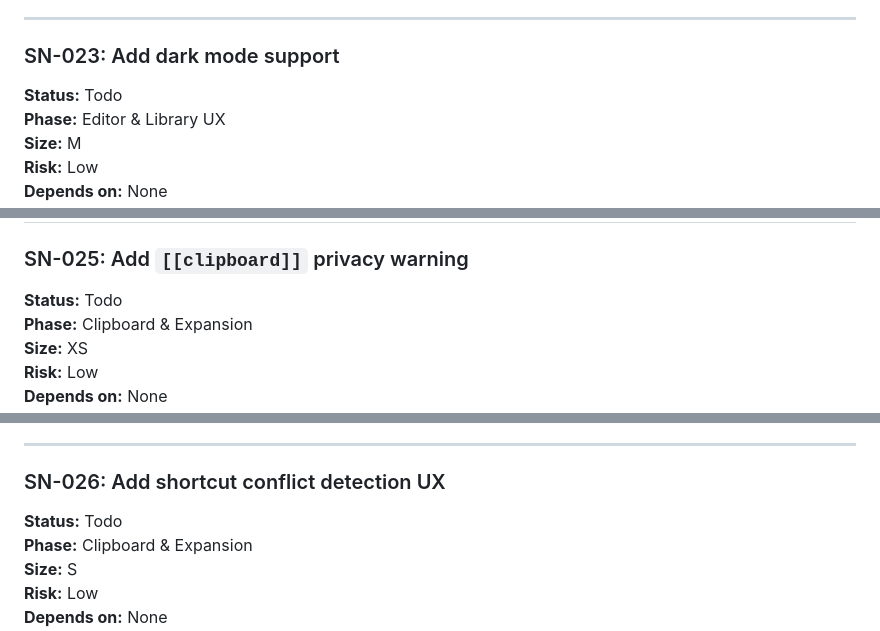
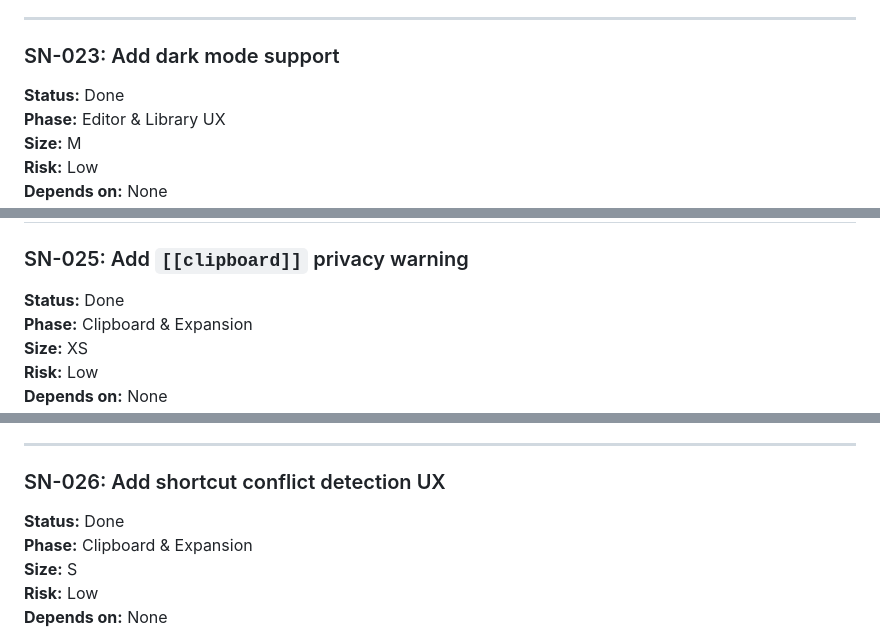
Before and after one commit to robertdevore/snips, a Markdown page: docs/SNIPS_HARDENING_CHECKLIST.md, 3 parts joined by grey strips. GitHub-like rendering.

```diff
--- a/docs/SNIPS_HARDENING_CHECKLIST.md
+++ b/docs/SNIPS_HARDENING_CHECKLIST.md
@@ -719,7 +719,7 @@ Keep this lightweight — an inline input that replaces the select element tempo
 
 ### SN-023: Add dark mode support
 
-**Status:** Todo
+**Status:** Done
 **Phase:** Editor & Library UX
 **Size:** M
 **Risk:** Low
@@ -782,7 +782,7 @@ Use the existing `events` table to determine recency. Show snippets ordered by `
 
 ### SN-025: Add `[[clipboard]]` privacy warning
 
-**Status:** Todo
+**Status:** Done
 **Phase:** Clipboard & Expansion
 **Size:** XS
 **Risk:** Low
@@ -808,7 +808,7 @@ Don't over-engineer. A simple inline note next to the macro buttons or a one-tim
 
 ### SN-026: Add shortcut conflict detection UX
 
-**Status:** Todo
+**Status:** Done
 **Phase:** Clipboard & Expansion
 **Size:** S
 **Risk:** Low
```
Also changed, not shown: other parts of docs/SNIPS_HARDENING_CHECKLIST.md (+12 -12 lines).
